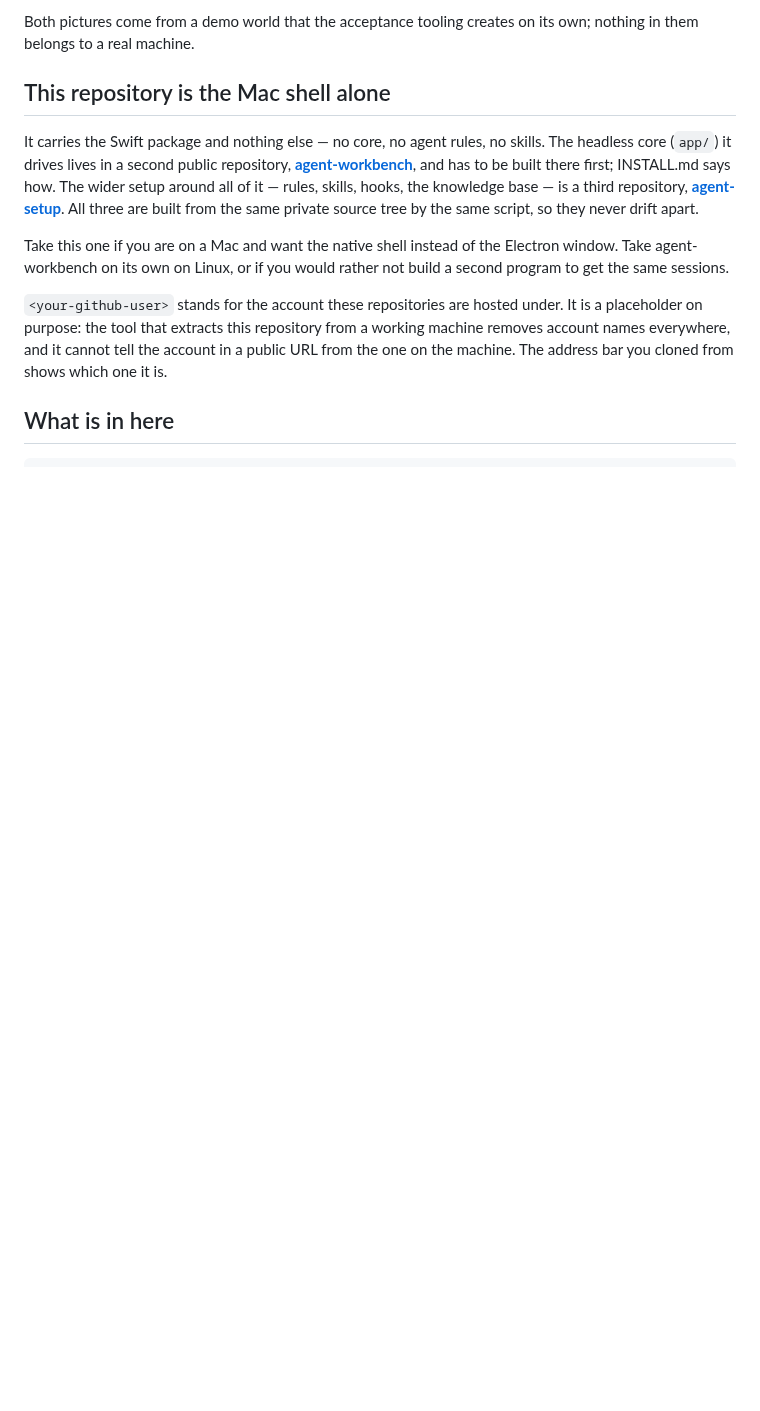
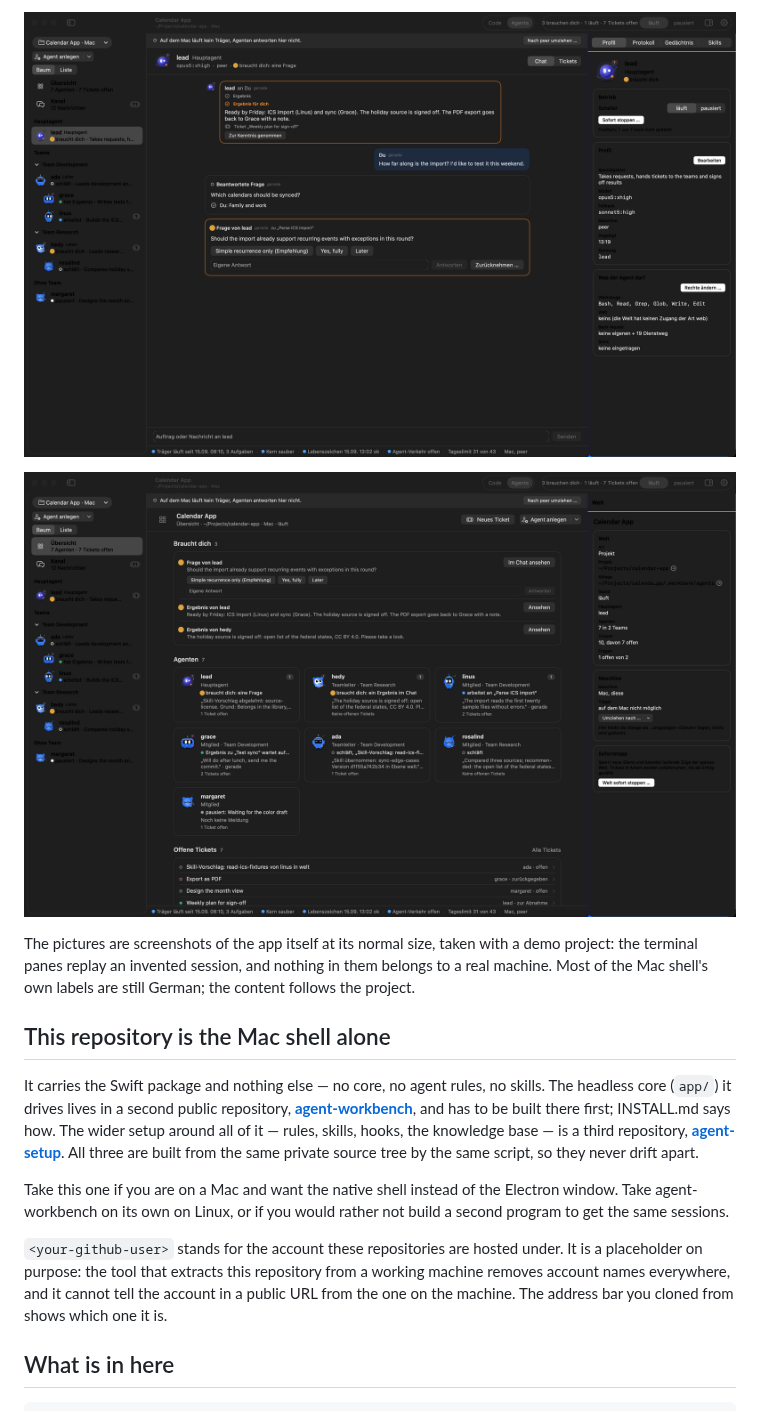
Before and after one commit to Skryx-L-A/agent-workbench-mac, a Markdown page: README.md, the part around one of its changes. Rendered like a GitHub page; pictures changed too: assets/vorschau-mac-agents-dunkel.png, assets/vorschau-mac-uebersicht-dunkel.png; blank space fills up the shorter version.

```diff
--- a/README.md
+++ b/README.md
@@ -16,6 +16,11 @@ Highlightr.
 
-Both pictures come from a demo world that the acceptance tooling creates on its own; nothing in
-them belongs to a real machine.
+<p align="center"><img src="assets/vorschau-mac-agents-dunkel.png" alt="The Agents tab of the Mac shell: the main agent's chat with a question waiting for your answer" width="900"></p>
+
+<p align="center"><img src="assets/vorschau-mac-uebersicht-dunkel.png" alt="The overview of a world: what needs you, the agents with their state and the open tickets" width="900"></p>
+
+The pictures are screenshots of the app itself at its normal size, taken with a demo project: the
+terminal panes replay an invented session, and nothing in them belongs to a real machine. Most of
+the Mac shell's own labels are still German; the content follows the project.
 
 ## This repository is the Mac shell alone
 
```
Also changed, not shown: other parts of README.md (+2 -2 lines), assets/vorschau-mac-agents-hell.png (added), assets/vorschau-mac-code-dunkel.png (added), assets/vorschau-mac-orchestrator-dunkel.png (added), assets/vorschau-mac-uebersicht-hell.png (added), 5 other files.
